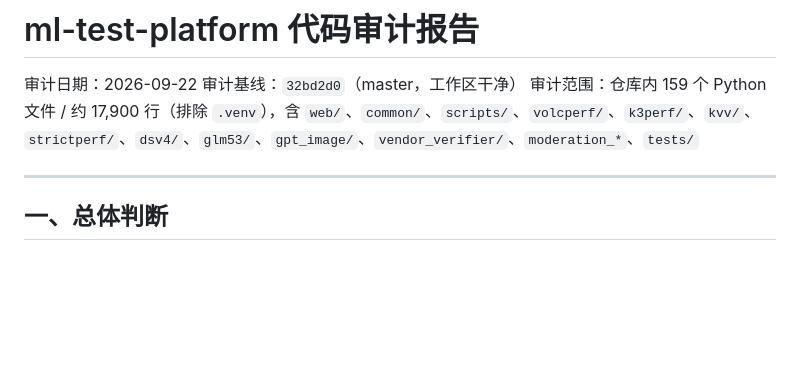
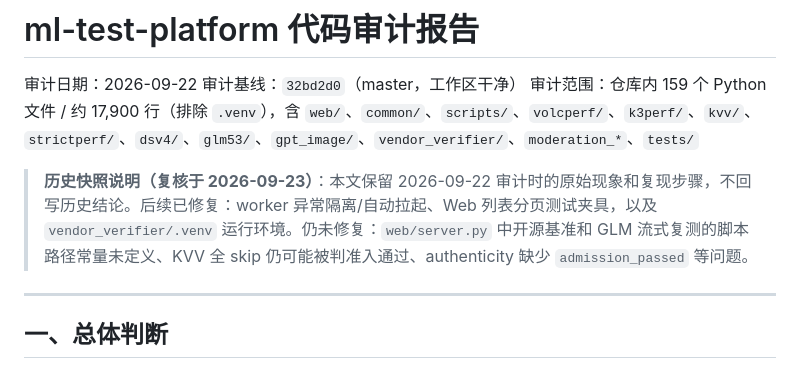
Before and after one commit to meishiene/ml-test-platform_win, a Markdown page: CODE_AUDIT_2026-09-22.md, the part around the change. Rendered like a GitHub page; blank space fills up the shorter version.

```diff
--- a/CODE_AUDIT_2026-09-22.md
+++ b/CODE_AUDIT_2026-09-22.md
@@ -3,6 +3,8 @@
 审计日期：2026-09-22
 审计基线：`32bd2d0`（master，工作区干净）
 审计范围：仓库内 159 个 Python 文件 / 约 17,900 行（排除 `.venv`），含 `web/`、`common/`、`scripts/`、`volcperf/`、`k3perf/`、`kvv/`、`strictperf/`、`dsv4/`、`glm53/`、`gpt_image/`、`vendor_verifier/`、`moderation_*`、`tests/`
+
+> **历史快照说明（复核于 2026-09-23）**：本文保留 2026-09-22 审计时的原始现象和复现步骤，不回写历史结论。后续已修复：worker 异常隔离/自动拉起、Web 列表分页测试夹具，以及 `vendor_verifier/.venv` 运行环境。仍未修复：`web/server.py` 中开源基准和 GLM 流式复测的脚本路径常量未定义、KVV 全 skip 仍可能被判准入通过、authenticity 缺少 `admission_passed` 等问题。
 
 ---
 
```
Also changed, not shown: README.md (+5 -9 lines).
